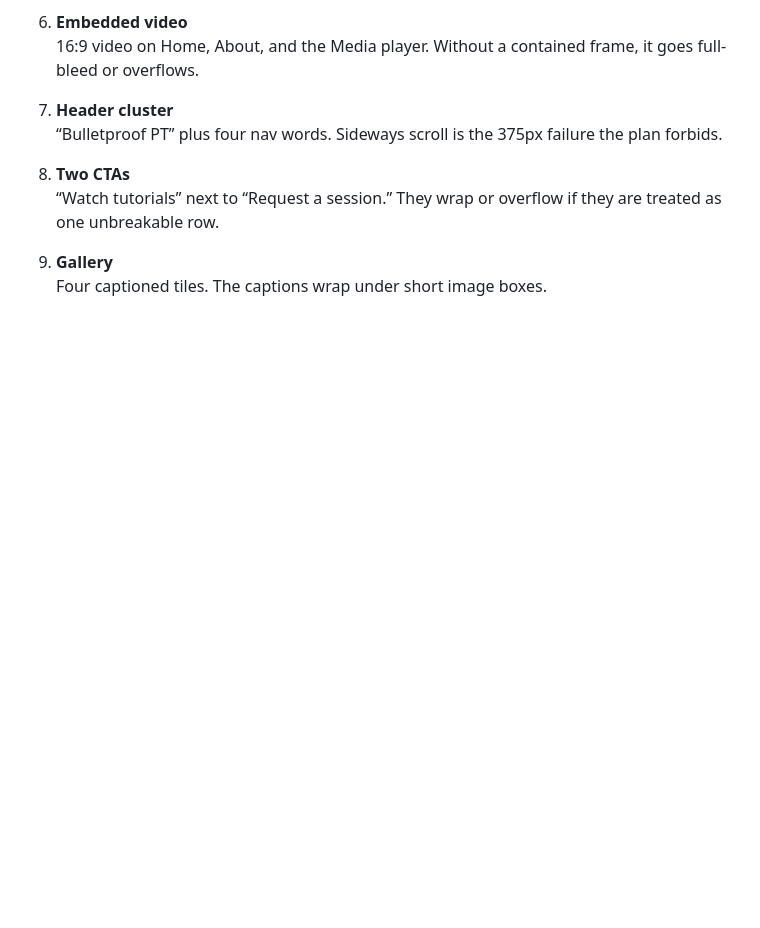
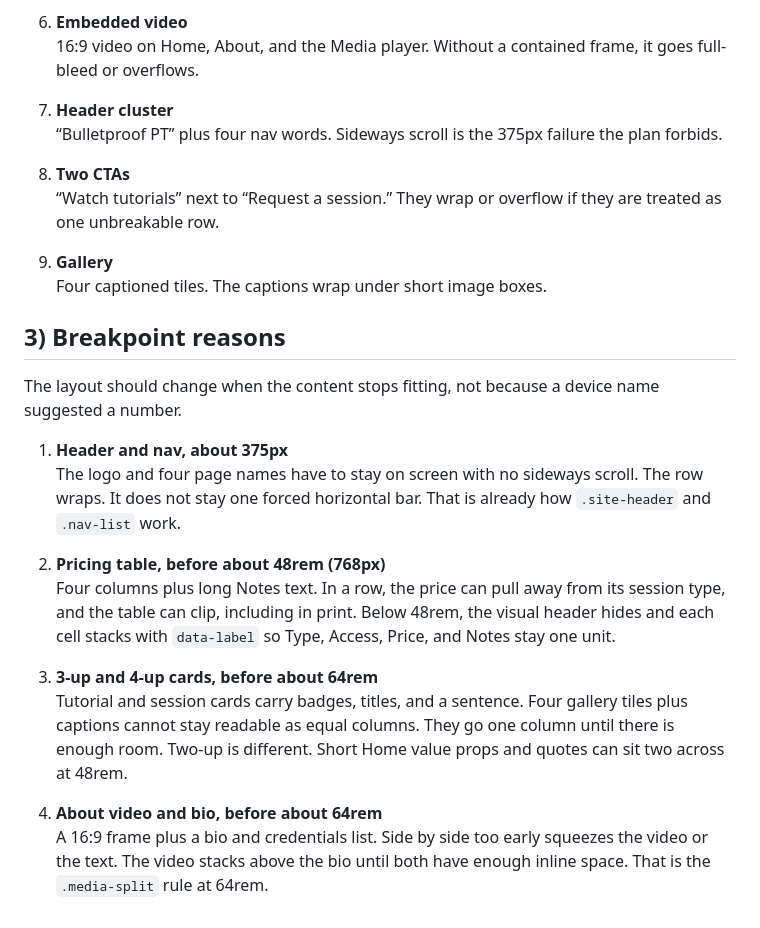
Before and after one commit to vandyparkes/capstone-project, a Markdown page: Layout Risk and Breakpoint Inventory/Layout Risk and Breakpoint Inventory.md, the part around the change. Drawn GitHub-style; blank space fills up the shorter version.

Commit message:
3
Breakpoint reasons

```diff
--- a/Layout Risk and Breakpoint Inventory/Layout Risk and Breakpoint Inventory.md
+++ b/Layout Risk and Breakpoint Inventory/Layout Risk and Breakpoint Inventory.md
@@ -62,3 +62,19 @@ These are the pieces most likely to break a layout if the CSS assumes short, tid
 
 9. **Gallery**
    Four captioned tiles. The captions wrap under short image boxes.
+
+## 3) Breakpoint reasons
+
+The layout should change when the content stops fitting, not because a device name suggested a number.
+
+1. **Header and nav, about 375px**
+   The logo and four page names have to stay on screen with no sideways scroll. The row wraps. It does not stay one forced horizontal bar. That is already how `.site-header` and `.nav-list` work.
+
+2. **Pricing table, before about 48rem (768px)**
+   Four columns plus long Notes text. In a row, the price can pull away from its session type, and the table can clip, including in print. Below 48rem, the visual header hides and each cell stacks with `data-label` so Type, Access, Price, and Notes stay one unit.
+
+3. **3-up and 4-up cards, before about 64rem**
+   Tutorial and session cards carry badges, titles, and a sentence. Four gallery tiles plus captions cannot stay readable as equal columns. They go one column until there is enough room. Two-up is different. Short Home value props and quotes can sit two across at 48rem.
+
+4. **About video and bio, before about 64rem**
+   A 16:9 frame plus a bio and credentials list. Side by side too early squeezes the video or the text. The video stacks above the bio until both have enough inline space. That is the `.media-split` rule at 64rem.
```
